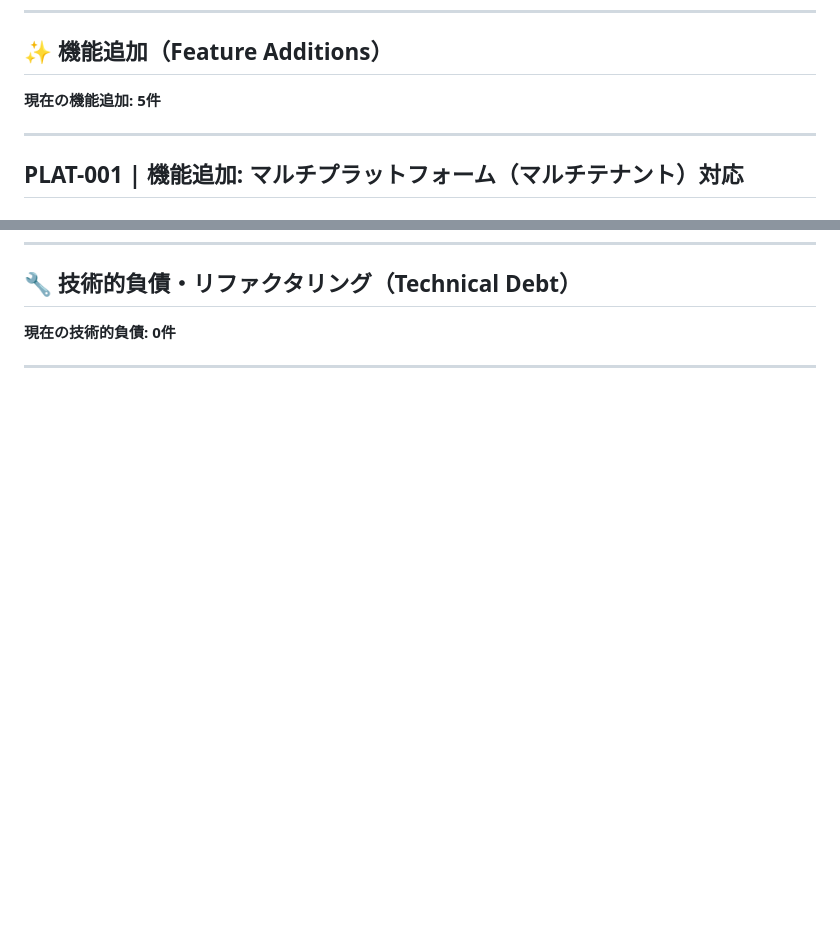
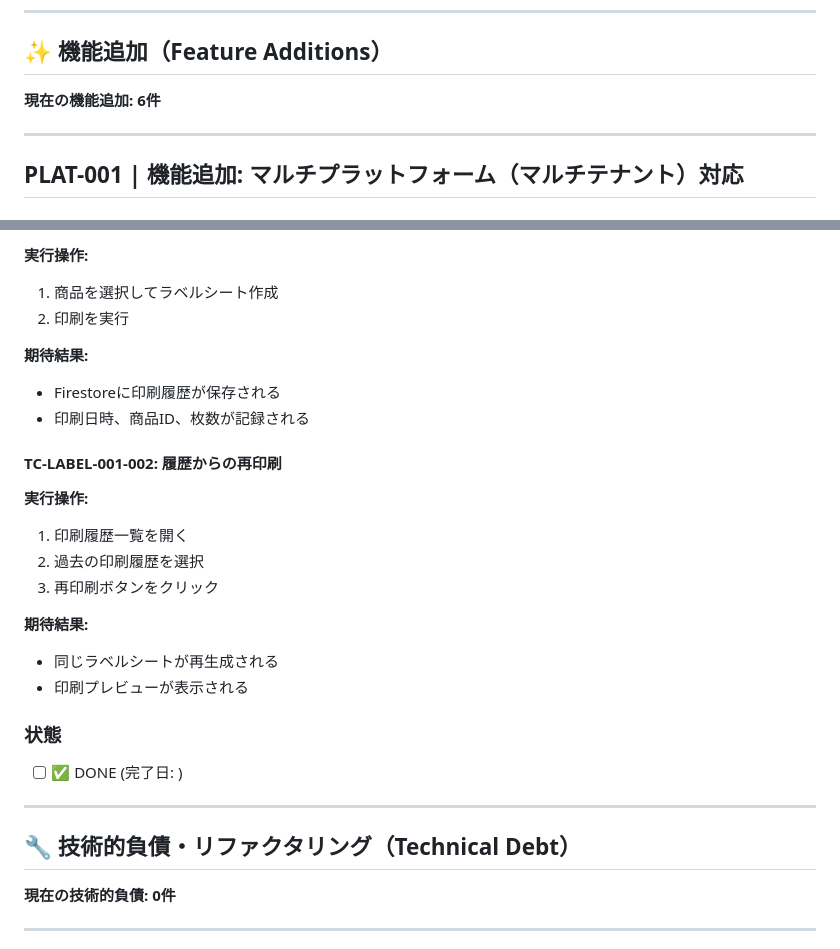
Before and after one commit to creatorTAK/reborn-inventory-system, a Markdown page: docs/issues.md, 2 parts joined by grey strips. Rendered like a GitHub page; blank space fills up the shorter version.

```diff
--- a/docs/issues.md
+++ b/docs/issues.md
@@ -1620,7 +1620,7 @@ LINEのような「友だち追加」方式を実装し、ユーザーが意図
 
 ## ✨ 機能追加（Feature Additions）
 
-**現在の機能追加: 5件**
+**現在の機能追加: 6件**
 
 ---
 
@@ -2453,3 +2518,26 @@ Gemini 1.5 Flash:
+**実行操作:**
+1. 商品を選択してラベルシート作成
+2. 印刷を実行
+
+**期待結果:**
+- Firestoreに印刷履歴が保存される
+- 印刷日時、商品ID、枚数が記録される
+
+#### TC-LABEL-001-002: 履歴からの再印刷
+**実行操作:**
+1. 印刷履歴一覧を開く
+2. 過去の印刷履歴を選択
+3. 再印刷ボタンをクリック
+
+**期待結果:**
+- 同じラベルシートが再生成される
+- 印刷プレビューが表示される
+
+### 状態
+- [ ] ✅ DONE (完了日: )
+
+---
+
 ## 🔧 技術的負債・リファクタリング（Technical Debt）
 
 **現在の技術的負債: 0件**
```
Also changed, not shown: other parts of docs/issues.md (+67 -2 lines), docs/issues-summary.md (+8 -5 lines).
